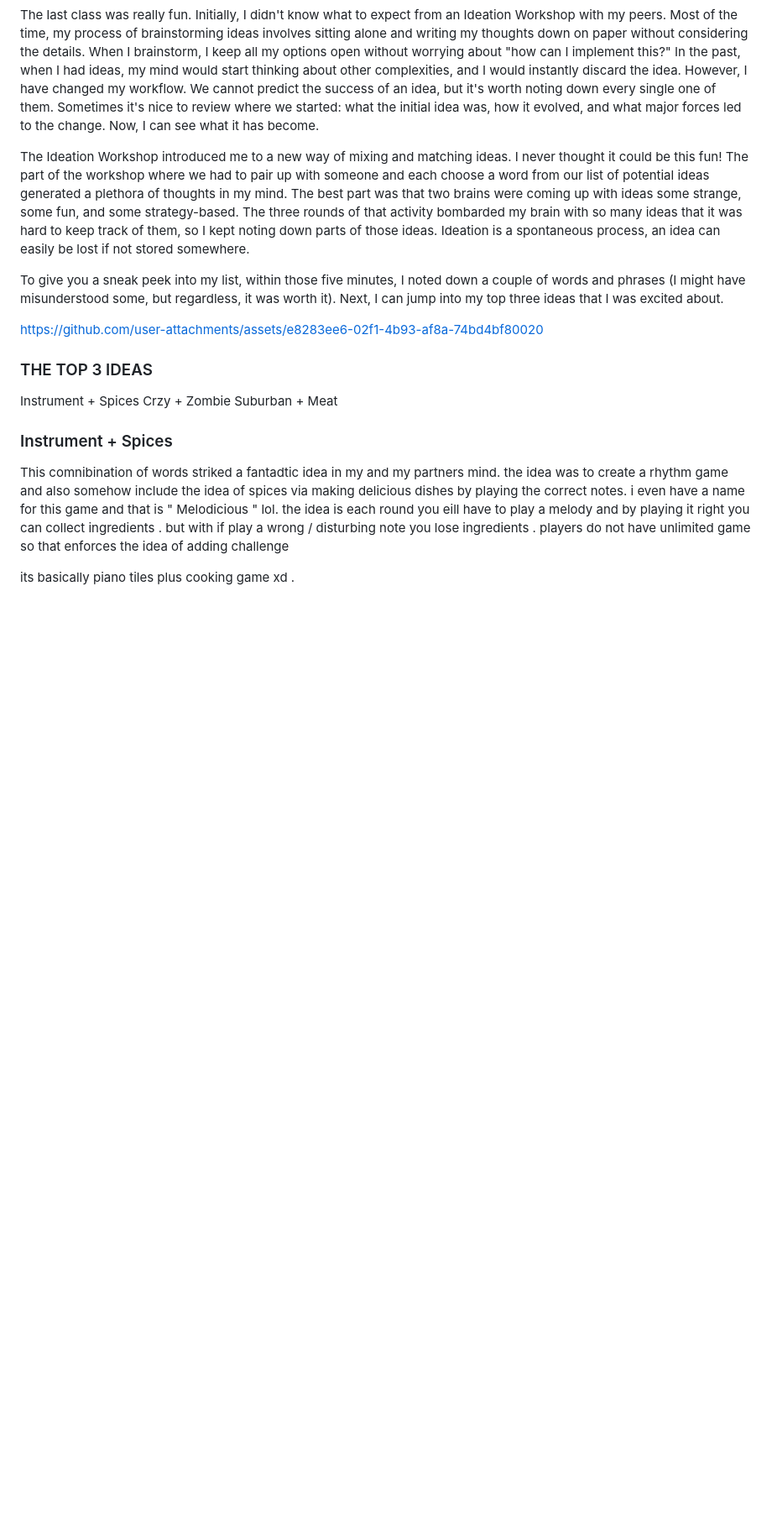
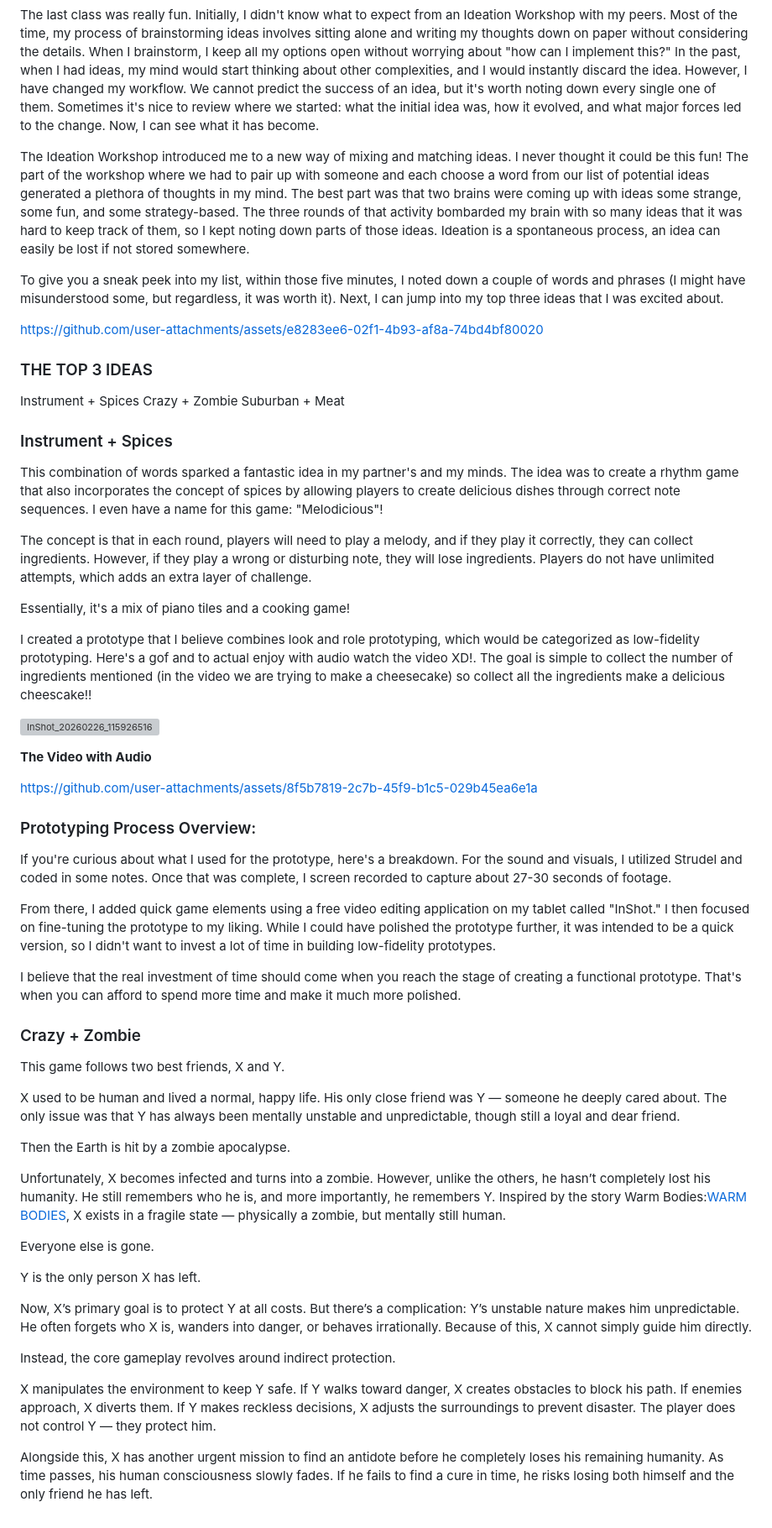
Before and after one commit to Nisma7777/CART315_TinyGame, a Markdown page: Process/journal.md, the part around the change. Shown at 84% size. Drawn GitHub-style; blank space fills up the shorter version; grey boxes are pictures that could not be loaded.

```diff
--- a/Process/journal.md
+++ b/Process/journal.md
@@ -162,11 +162,52 @@ https://github.com/user-attachments/assets/e8283ee6-02f1-4b93-af8a-74bd4bf80020
 ### THE TOP 3 IDEAS
 
 Instrument + Spices
-Crzy + Zombie
+Crazy + Zombie
 Suburban + Meat
 
 ### Instrument + Spices
-This comnibination of words striked a fantadtic idea in my and my partners mind. the idea was to create a rhythm game and also somehow include the idea of spices via making delicious dishes by playing the correct notes. i even have a name for this game and that is " Melodicious " lol.
-the idea is each round you eill have to play a melody and by playing it right you can collect ingredients . but with if play a wrong / disturbing note you lose ingredients . players do not have unlimited game so that enforces the idea of adding challenge
+This combination of words sparked a fantastic idea in my partner's and my minds. The idea was to create a rhythm game that also incorporates the concept of spices by allowing players to create delicious dishes through correct note sequences. I even have a name for this game: "Melodicious"!
 
- its basically piano tiles plus cooking game xd .
+The concept is that in each round, players will need to play a melody, and if they play it correctly, they can collect ingredients. However, if they play a wrong or disturbing note, they will lose ingredients. Players do not have unlimited attempts, which adds an extra layer of challenge.
+
+Essentially, it's a mix of piano tiles and a cooking game!
+
+I created a prototype that I believe combines look and role prototyping, which would be categorized as low-fidelity prototyping. Here's a gof and to actual enjoy with audio watch the video XD!. The goal is simple to collect the number of ingredients mentioned (in the video we are trying to make a cheesecake) so collect all the ingredients make a delicious cheescake!!
+
+
+![InShot_20260226_115926516](https://github.com/user-attachments/assets/63780998-8b44-4e86-bbbb-f7c80c7931e8)
+
+**The Video with Audio**
+
+
+
+https://github.com/user-attachments/assets/8f5b7819-2c7b-45f9-b1c5-029b45ea6e1a
+
+### Prototyping Process Overview:
+
+If you're curious about what I used for the prototype, here's a breakdown. For the sound and visuals, I utilized Strudel and coded in some notes. Once that was complete, I screen recorded to capture about 27-30 seconds of footage.
+
+From there, I added quick game elements using a free video editing application on my tablet called "InShot." I then focused on fine-tuning the prototype to my liking. While I could have polished the prototype further, it was intended to be a quick version, so I didn't want to invest a lot of time in building low-fidelity prototypes.
+
+I believe that the real investment of time should come when you reach the stage of creating a functional prototype. That's when you can afford to spend more time and make it much more polished.
+
+### Crazy + Zombie
+This game follows two best friends, X and Y.
+
+X used to be human and lived a normal, happy life. His only close friend was Y — someone he deeply cared about. The only issue was that Y has always been mentally unstable and unpredictable, though still a loyal and dear friend.
+
+Then the Earth is hit by a zombie apocalypse.
+
+Unfortunately, X becomes infected and turns into a zombie. However, unlike the others, he hasn’t completely lost his humanity. He still remembers who he is, and more importantly, he remembers Y. Inspired by the story Warm Bodies:[WARM BODIES](https://www.imdb.com/title/tt1588173/), X exists in a fragile state — physically a zombie, but mentally still human.
+
+Everyone else is gone.
+
+Y is the only person X has left.
+
+Now, X’s primary goal is to protect Y at all costs. But there’s a complication: Y’s unstable nature makes him unpredictable. He often forgets who X is, wanders into danger, or behaves irrationally. Because of this, X cannot simply guide him directly.
+
+Instead, the core gameplay revolves around indirect protection.
+
+X manipulates the environment to keep Y safe. If Y walks toward danger, X creates obstacles to block his path. If enemies approach, X diverts them. If Y makes reckless decisions, X adjusts the surroundings to prevent disaster. The player does not control Y — they protect him.
+
+Alongside this, X has another urgent mission to find an antidote before he completely loses his remaining humanity. As time passes, his human consciousness slowly fades. If he fails to find a cure in time, he risks losing both himself and the only friend he has left.
```
